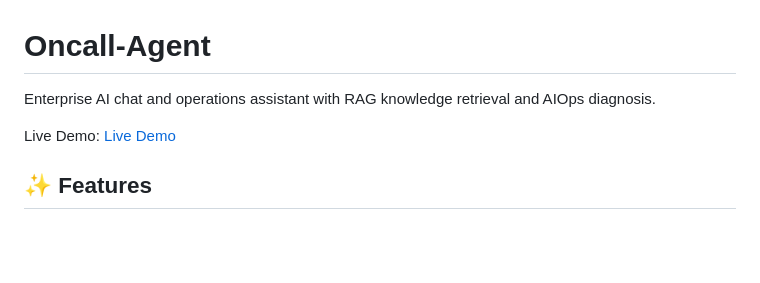
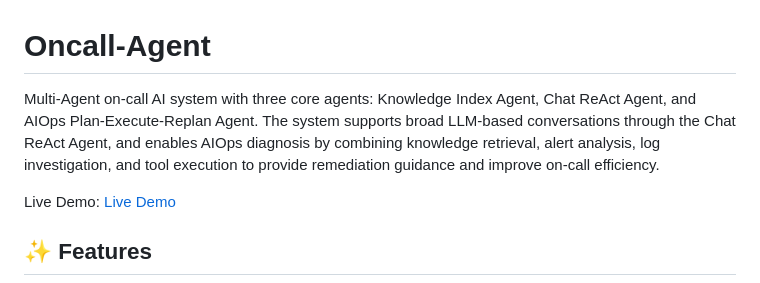
Before and after one commit to yanpingL/Oncall_Agent, a Markdown page: README.md, the part around the change. Drawn GitHub-style; blank space fills up the shorter version.

Commit message:
Update the Project intro in README

```diff
--- a/README.md
+++ b/README.md
@@ -1,6 +1,6 @@
 # Oncall-Agent
 
-Enterprise AI chat and operations assistant with RAG knowledge retrieval and AIOps diagnosis.
+Multi-Agent on-call AI system with three core agents: Knowledge Index Agent, Chat ReAct Agent, and AIOps Plan-Execute-Replan Agent. The system supports broad LLM-based conversations through the Chat ReAct Agent, and enables AIOps diagnosis by combining knowledge retrieval, alert analysis, log investigation, and tool execution to provide remediation guidance and improve on-call efficiency.
 
 Live Demo: [Live Demo](https://static-rho-six.vercel.app)
 
```
